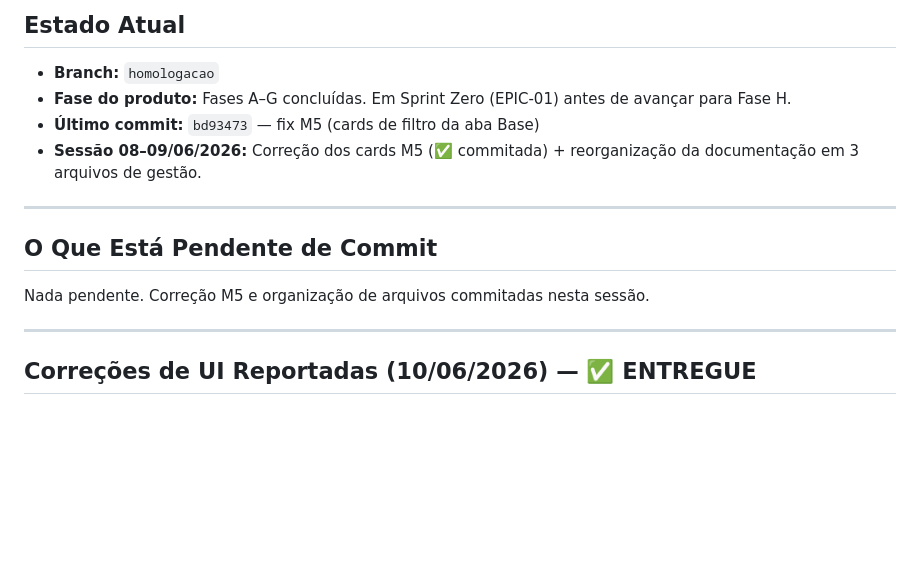
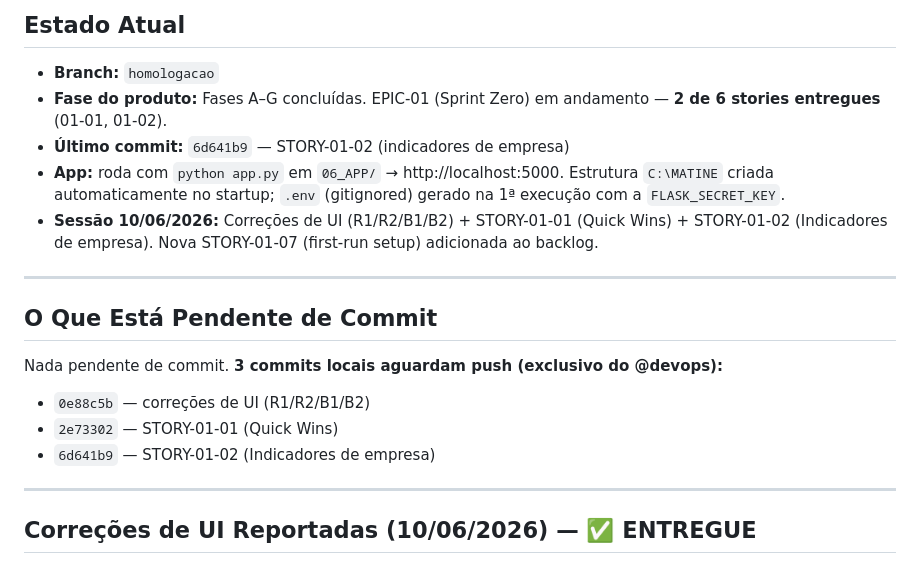
Before and after one commit to helderachaves-blip/DEP_FIN_COBRANCA, a Markdown page: PLANO_DE_ACAO.md, the part around one of its changes. Rendered like a GitHub page; blank space fills up the shorter version.

```diff
--- a/PLANO_DE_ACAO.md
+++ b/PLANO_DE_ACAO.md
@@ -9,15 +9,19 @@
 ## Estado Atual
 
 - **Branch:** `homologacao`
-- **Fase do produto:** Fases A–G concluídas. Em Sprint Zero (EPIC-01) antes de avançar para Fase H.
-- **Último commit:** `bd93473` — fix M5 (cards de filtro da aba Base)
-- **Sessão 08–09/06/2026:** Correção dos cards M5 (✅ commitada) + reorganização da documentação em 3 arquivos de gestão.
+- **Fase do produto:** Fases A–G concluídas. EPIC-01 (Sprint Zero) em andamento — **2 de 6 stories entregues** (01-01, 01-02).
+- **Último commit:** `6d641b9` — STORY-01-02 (indicadores de empresa)
+- **App:** roda com `python app.py` em `06_APP/` → http://localhost:5000. Estrutura `C:\MATINE` criada automaticamente no startup; `.env` (gitignored) gerado na 1ª execução com a `FLASK_SECRET_KEY`.
+- **Sessão 10/06/2026:** Correções de UI (R1/R2/B1/B2) + STORY-01-01 (Quick Wins) + STORY-01-02 (Indicadores de empresa). Nova STORY-01-07 (first-run setup) adicionada ao backlog.
 
 ---
 
 ## O Que Está Pendente de Commit
 
-Nada pendente. Correção M5 e organização de arquivos commitadas nesta sessão.
+Nada pendente de commit. **3 commits locais aguardam push (exclusivo do @devops):**
+- `0e88c5b` — correções de UI (R1/R2/B1/B2)
+- `2e73302` — STORY-01-01 (Quick Wins)
+- `6d641b9` — STORY-01-02 (Indicadores de empresa)
 
 ---
 
```
Also changed, not shown: other parts of PLANO_DE_ACAO.md (+1 -1 lines), MEMORY.md (+8 -1 lines), ROADMAP.md (+1 -1 lines).
